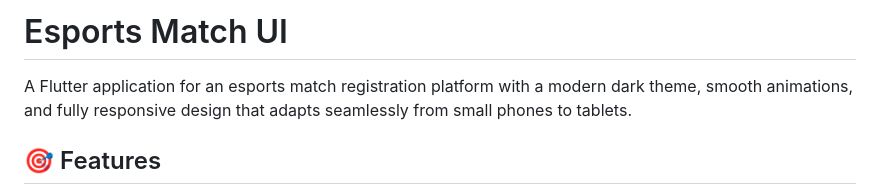
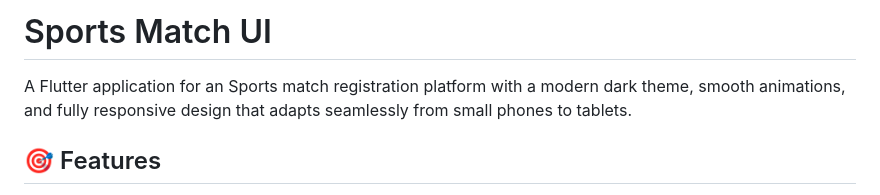
Before and after one commit to Hamza-abdirahman/flutter-sports-match-ui, a Markdown page: README.md, the part around the change. Drawn GitHub-style.

Commit message:
Rename project in README.md
Updated project name from 'Esports Match UI' to 'Sports Match UI' in README.

```diff
--- a/README.md
+++ b/README.md
@@ -1,6 +1,6 @@
-# Esports Match UI
+# Sports Match UI
 
-A Flutter application for an esports match registration platform with a modern dark theme, smooth animations, and fully responsive design that adapts seamlessly from small phones to tablets.
+A Flutter application for an Sports match registration platform with a modern dark theme, smooth animations, and fully responsive design that adapts seamlessly from small phones to tablets.
 
 ## 🎯 Features
 
```
